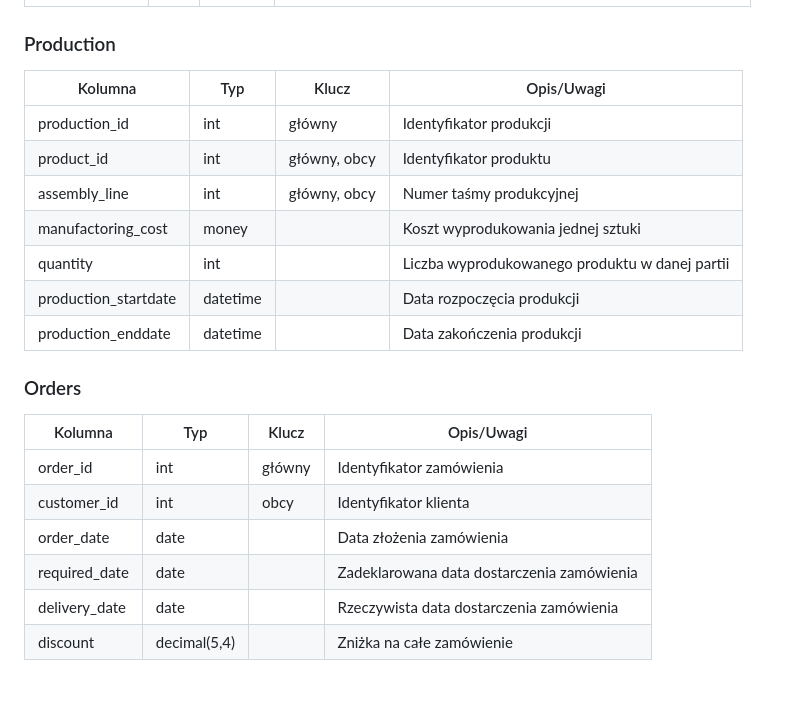
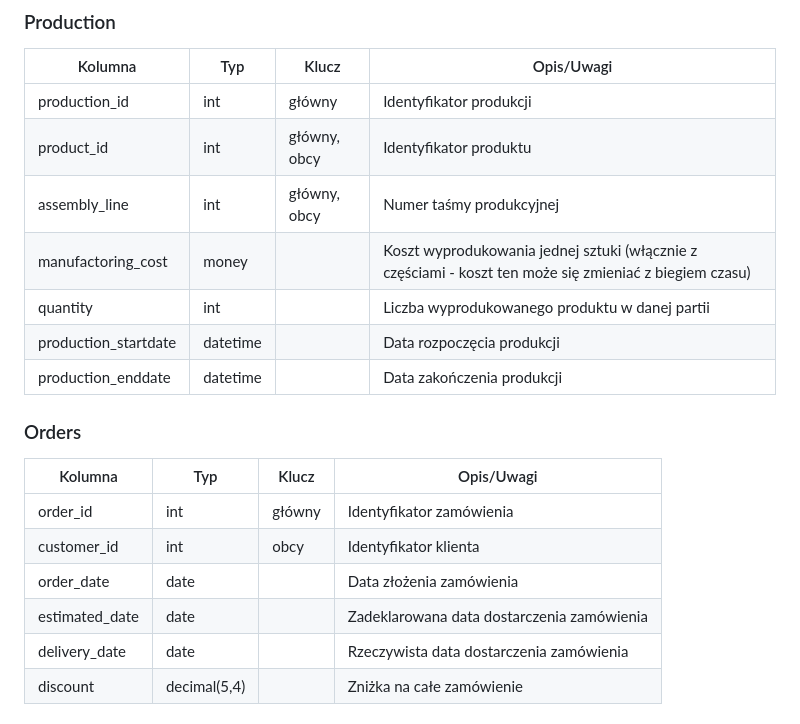
Before and after one commit to wisnie/Podstawy-baz-danych, a Markdown page: pbd_pt945_zesp_18_raport2.md, the part around one of its changes. Drawn GitHub-style; blank space fills up the shorter version.

```diff
--- a/pbd_pt945_zesp_18_raport2.md
+++ b/pbd_pt945_zesp_18_raport2.md
@@ -120,7 +124,7 @@ Klient biznesowy specjalizuje się w produkcji mebli biurowych, w szczególnośc
 | production_id           | int      | główny | Identyfikator produkcji
 | product_id           | int      | główny, obcy | Identyfikator produktu                         |
 | assembly_line        | int      | główny, obcy | Numer taśmy produkcyjnej                       |                       |
-| manufactoring_cost      | money         |    | Koszt wyprodukowania jednej sztuki
+| manufactoring_cost      | money         |    | Koszt wyprodukowania jednej sztuki (włącznie z częściami - koszt ten może się zmieniać z biegiem czasu)
 | quantity             | int      |              | Liczba wyprodukowanego produktu w danej partii |
 | production_startdate | datetime |              | Data rozpoczęcia produkcji                                |
 | production_enddate   | datetime |              | Data zakończenia produkcji                               |
@@ -132,7 +136,7 @@ Klient biznesowy specjalizuje się w produkcji mebli biurowych, w szczególnośc
 | order_id      | int           | główny | Identyfikator zamówienia                   |
 | customer_id   | int           | obcy   | Identyfikator klienta                      |
 | order_date    | date          |        | Data złożenia zamówienia                   |
-| required_date | date          |        | Zadeklarowana data dostarczenia zamówienia |
+| estimated_date | date          |        | Zadeklarowana data dostarczenia zamówienia |
 | delivery_date | date          |        | Rzeczywista data dostarczenia zamówienia   |
 | discount      | decimal(5,4) |        | Zniżka na całe zamówienie                  ||
 
```
Also changed, not shown: other parts of pbd_pt945_zesp_18_raport2.md (+6 -2 lines), schemat_bazy_3.png, 1 other file.
